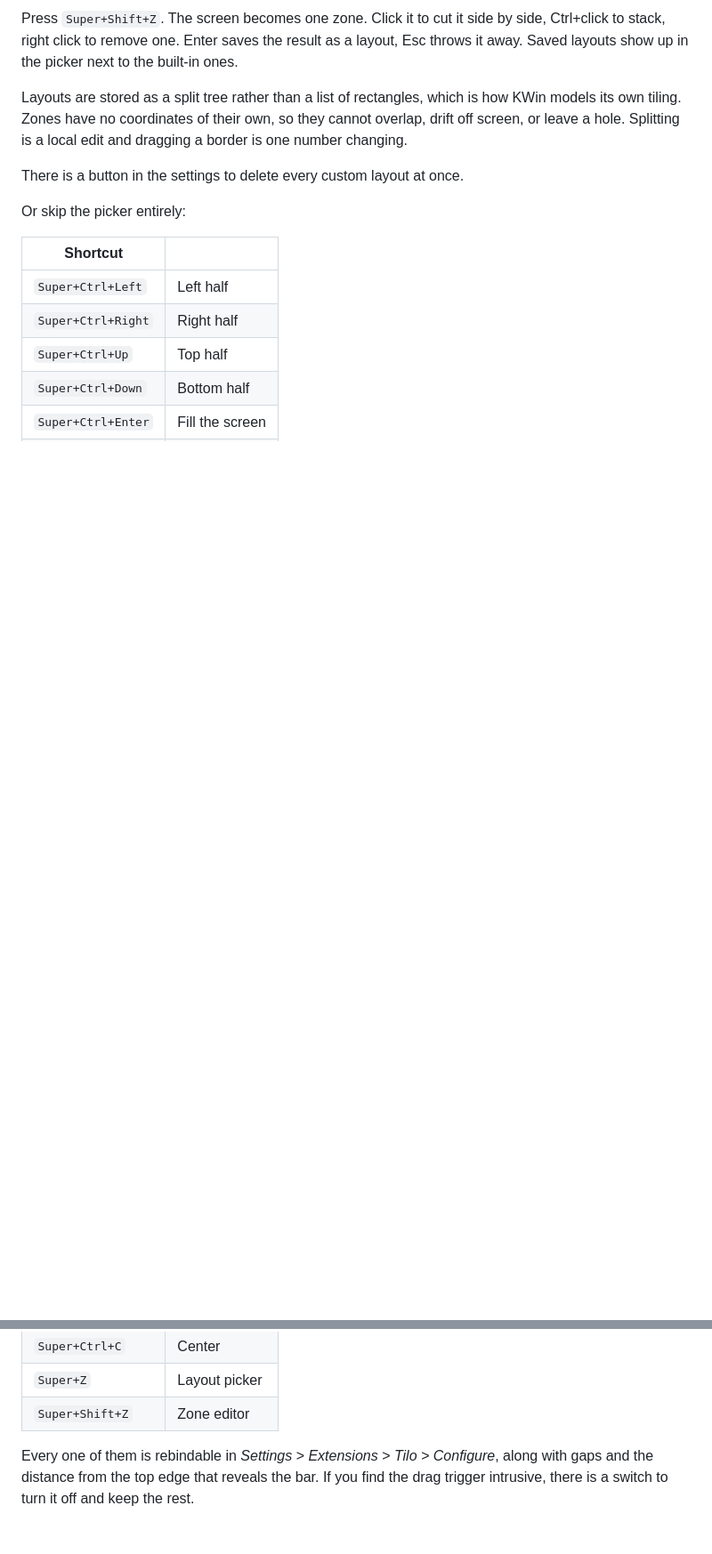
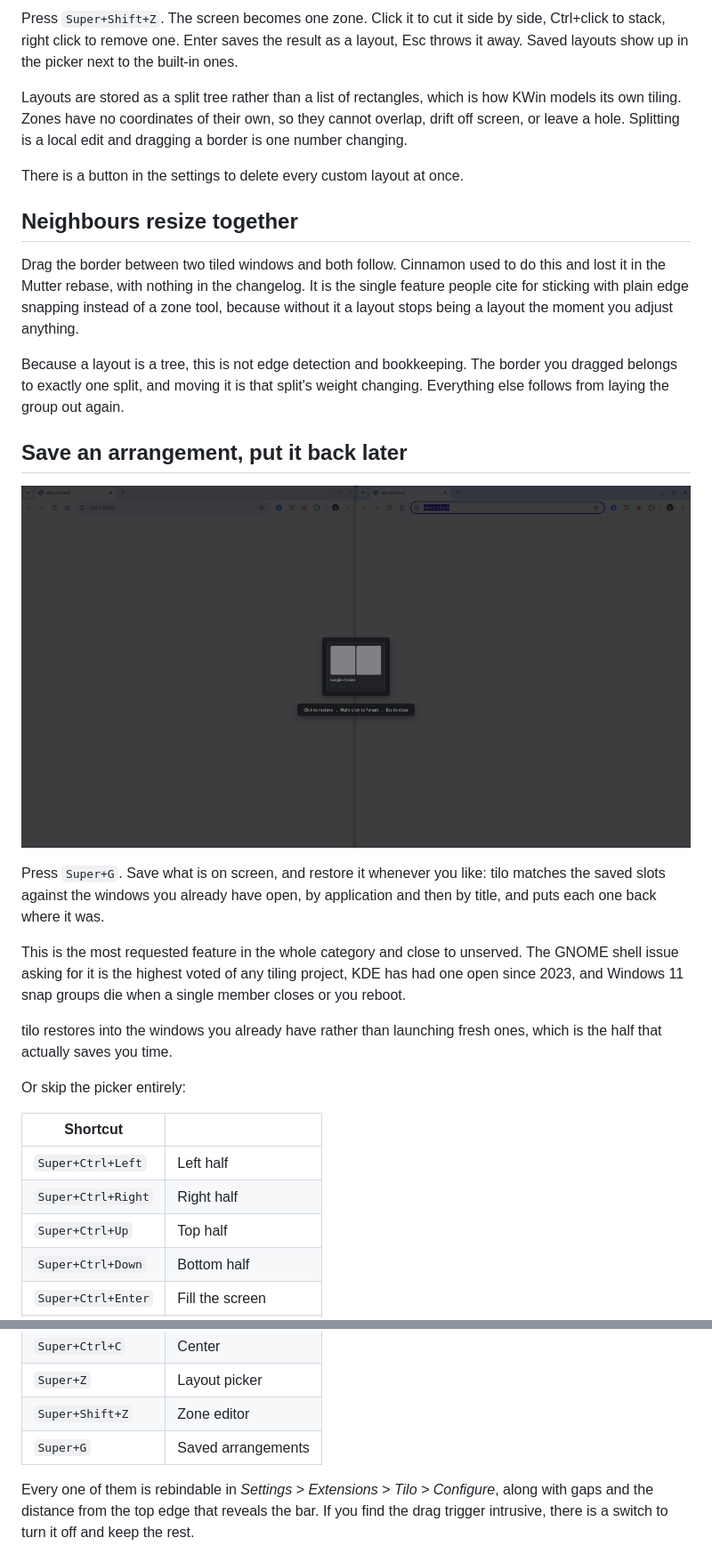
Before and after one commit to JeffreyGbeho/tilo, a Markdown page: README.md, 2 parts joined by grey strips. Shown at 89% size. GitHub-like rendering; pictures changed too: docs/media/saved-groups.png (added); blank space fills up the shorter version.

```diff
--- a/README.md
+++ b/README.md
@@ -46,6 +46,34 @@ dragging a border is one number changing.
 
 There is a button in the settings to delete every custom layout at once.
 
+## Neighbours resize together
+
+Drag the border between two tiled windows and both follow. Cinnamon used to do
+this and lost it in the Mutter rebase, with nothing in the changelog. It is the
+single feature people cite for sticking with plain edge snapping instead of a
+zone tool, because without it a layout stops being a layout the moment you
+adjust anything.
+
+Because a layout is a tree, this is not edge detection and bookkeeping. The
+border you dragged belongs to exactly one split, and moving it is that split's
+weight changing. Everything else follows from laying the group out again.
+
+## Save an arrangement, put it back later
+
+![Saved arrangements, one card per remembered set of windows](docs/media/saved-groups.png)
+
+Press `Super+G`. Save what is on screen, and restore it whenever you like:
+tilo matches the saved slots against the windows you already have open, by
+application and then by title, and puts each one back where it was.
+
+This is the most requested feature in the whole category and close to unserved.
+The GNOME shell issue asking for it is the highest voted of any tiling project,
+KDE has had one open since 2023, and Windows 11 snap groups die when a single
+member closes or you reboot.
+
+tilo restores into the windows you already have rather than launching fresh
+ones, which is the half that actually saves you time.
+
 Or skip the picker entirely:
 
 | Shortcut | |
@@ -58,6 +86,7 @@ Or skip the picker entirely:
 | `Super+Ctrl+C` | Center |
 | `Super+Z` | Layout picker |
 | `Super+Shift+Z` | Zone editor |
+| `Super+G` | Saved arrangements |
 
 Every one of them is rebindable in *Settings > Extensions > Tilo > Configure*, along with gaps and the distance from the top edge that reveals the bar. If you find the drag trigger intrusive, there is a switch to turn it off and keep the rest.
 
```
Also changed, not shown: docs/ARCHITECTURE.md (+22 -2 lines), 10 other files.
